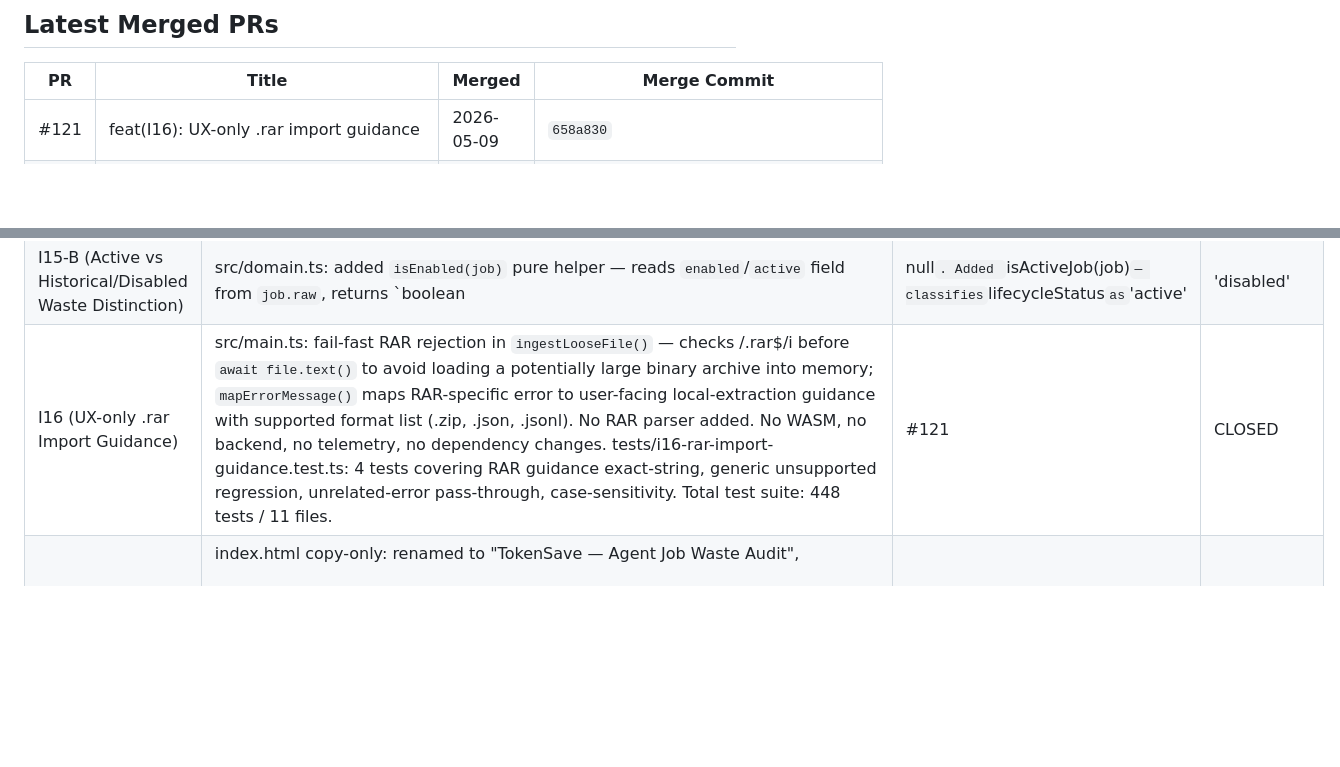
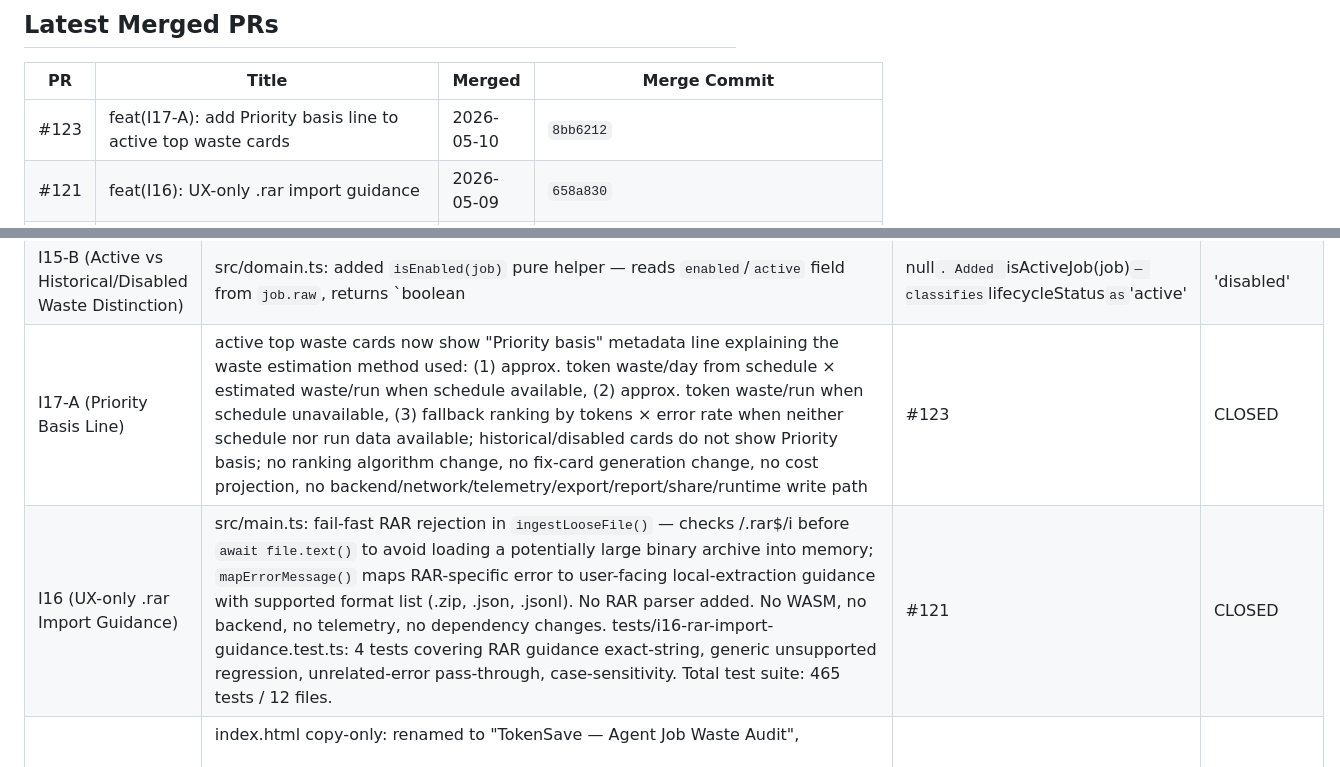
Before and after one commit to choosenobody/TokenSave, a Markdown page: docs/PROJECT_STATE.md, 2 parts joined by grey strips. Rendered like a GitHub page; blank space fills up the shorter version.

```diff
--- a/docs/PROJECT_STATE.md
+++ b/docs/PROJECT_STATE.md
@@ -56,6 +57,7 @@
 
 | PR | Title | Merged | Merge Commit |
 |----|-------|--------|-------------|
+| #123 | feat(I17-A): add Priority basis line to active top waste cards | 2026-05-10 | `8bb6212` |
 | #121 | feat(I16): UX-only .rar import guidance | 2026-05-09 | `658a830` |
 | #120 | docs(PROJECT_STATE): refresh after PR #119 — I15-A browser smoke fixed | 2026-05-08 | `cb80aee` |
 | #119 | fix(I15-A): split multi-job fix commands into one command per ID | 2026-05-08 | `62aa4fe` |
@@ -191,7 +193,8 @@
 | I14-B (Evidence-Backed Fix Card Problem Text) | src/fixes.ts added buildEvidenceBackedProblem() pure helper. buildFixCards() now generates evidence-backed problem text for CRITICAL ('Runs every N min, below the N min threshold.') and ERROR_WASTE ('N% error rate, above the N% threshold.') categories. Strict typeof==='number' guard on observedValue/threshold rejects null/''/whitespace before Number.isFinite(), preventing misleading '0 min' text. Falls back to FIX_LIBRARY[category].problem exactly when evidence is absent or malformed. FIX_LIBRARY not mutated. formatEvidenceBlurb unchanged. buildFixSteps unchanged. action/impactLabel unchanged. tests/fixes.test.ts: 30 tests covering valid evidence, no-evidence fallback, malformed-value fallback (null/""/whitespace/non-finite), other categories no override, sort/slice preserved. Total test suite: 261 tests. | #108 | CLOSED |
 | I15-A (OpenClaw CLI Guidance — Cron Command Family + Multi-ID Fix) | src/constants.ts: 5 FIX_LIBRARY actions migrated from `openclaw jobs/*` to `openclaw cron/*` (CRITICAL/LLM_AGENT_CRON/ERROR_WASTE/PREMIUM_MODEL_WASTE/WARNING). ERROR_WASTE now uses `openclaw cron runs --id [JOB_ID] --limit 5` (flag syntax, not positional) and `openclaw cron edit --enable` (not --resume). CRITICAL/LLM_AGENT_CRON use `openclaw cron disable` (not edit --disable/--no-agent-turn). WARNING uses `--every 6h` (not cron expression string). src/main.ts buildFixSteps: one command per job ID to avoid multi-ID command risk; ERROR_WASTE renders separate `cron show` + `cron runs --id` per job; ID parsing changed from `split(',')` to `split(/[,\s]+/)` to handle both comma-separated and whitespace-separated ID lists; active fix cards render one command per job ID. index.html BEST option: replaced `openclaw export` with `~/.openclaw/cron/jobs.json` + `~/.openclaw/cron/runs/*.jsonl`. importTip updated accordingly. tests/i15a-openclaw-cli-guidance.test.ts: 145 tests covering CLI syntax, forbidden patterns, multi-ID risk (whitespace/comma), local path references. Total test suite: 444 tests. CLI syntax verified against `openclaw cron --help` output. PR #119 (follow-up): fixed real-data browser regression where ERROR_WASTE fix cards rendered multi-ID commands (e.g. `cron show ID1 ID2`) instead of one per ID. Browser sanity check PASS after PR #119 merge. | #115, #119 | **CLOSED** |
 | I15-B (Active vs Historical/Disabled Waste Distinction) | src/domain.ts: added `isEnabled(job)` pure helper — reads `enabled`/`active` field from `job.raw`, returns `boolean|null`. Added `isActiveJob(job)` — classifies `lifecycleStatus` as `'active'|'disabled'|'historical'`. Rules: synthetic=true → 'historical'; enabled===false → 'disabled'; otherwise → 'active' (conservative, missing enabled→'active'). src/main.ts: per-job `lifecycleStatus` assignment; `activeJobs` filtered to exclude disabled and all synthetic jobs (no job definition = no fix possible); `historicalJobs` includes disabled jobs and all synthetic jobs; `renderTopWaste` adds secondary muted 'Historical / disabled review signals' section after active top waste; disabled jobs show 'Disabled' label, grey opacity, no urgent color; synthetic jobs show 'Unmapped historical run' label, no name heading; `renderFixes` adds muted historical fix cards with 'Review signal' badge (never CRITICAL/ERROR_WASTE) and grey job tags; historical/disabled fix cards show only inspect commands (`cron show`/`cron runs`) — no edit/disable/enable. tests/i15b-active-historical.test.ts: 38 tests covering isEnabled aliases, synthetic classification, active/conservative fallback, synthetic-with-runs edge case (historical but included in historicalJobs, excluded from activeJobs), disabled job outrank prevention. Total test suite: 354 tests / 10 files. | #117 | CLOSED |
-| I16 (UX-only .rar Import Guidance) | src/main.ts: fail-fast RAR rejection in `ingestLooseFile()` — checks /\.rar\$/i before `await file.text()` to avoid loading a potentially large binary archive into memory; `mapErrorMessage()` maps RAR-specific error to user-facing local-extraction guidance with supported format list (.zip, .json, .jsonl). No RAR parser added. No WASM, no backend, no telemetry, no dependency changes. tests/i16-rar-import-guidance.test.ts: 4 tests covering RAR guidance exact-string, generic unsupported regression, unrelated-error pass-through, case-sensitivity. Total test suite: 448 tests / 11 files. | #121 | CLOSED |
+| I17-A (Priority Basis Line) | active top waste cards now show "Priority basis" metadata line explaining the waste estimation method used: (1) approx. token waste/day from schedule × estimated waste/run when schedule available, (2) approx. token waste/run when schedule unavailable, (3) fallback ranking by tokens × error rate when neither schedule nor run data available; historical/disabled cards do not show Priority basis; no ranking algorithm change, no fix-card generation change, no cost projection, no backend/network/telemetry/export/report/share/runtime write path | #123 | CLOSED |
+| I16 (UX-only .rar Import Guidance) | src/main.ts: fail-fast RAR rejection in `ingestLooseFile()` — checks /\.rar$/i before `await file.text()` to avoid loading a potentially large binary archive into memory; `mapErrorMessage()` maps RAR-specific error to user-facing local-extraction guidance with supported format list (.zip, .json, .jsonl). No RAR parser added. No WASM, no backend, no telemetry, no dependency changes. tests/i16-rar-import-guidance.test.ts: 4 tests covering RAR guidance exact-string, generic unsupported regression, unrelated-error pass-through, case-sensitivity. Total test suite: 465 tests / 12 files. | #121 | CLOSED |
 | I13-B (Audit-Language UI Rename) | index.html copy-only: <title> renamed to "TokenSave — Agent Job Waste Audit", <h1> renamed to "Agent Job Waste Audit", subhead changed from passive "inspect job waste" to active "surface recurring token burn, failure loops, and fix priorities". No logic, no rules, no domain changes. | #104 | CLOSED |
 | I13-A (Evidence-to-Fix Card Clarity) | src/main.ts copy/UX only. renderImportSummary: added audit-strength framing note that explains what the audit can prove based on evidence quality (full → core diagnostics have strongest evidence; partial → most diagnostics available, some weakened; limited → only basic diagnostics; minimal → audit strength limited). renderFixes restrained-state: improved message to explain fix cards need at least job definitions OR run history, specific import paths, and explicitly states fixes are CLI text only — no auto-apply. No parser/rules/domain/pricing/constants/fixes behavior changes. | #102 | CLOSED |
 | I4-A (Pricing-Baseline-Metadata) | Add metadata fields to every COST_RATES entry: source, sourceType, checkedDate, status, approximationNote. All entries source=null, sourceType='unverified', checkedDate=null, status='unknown' — intentional placeholder. No numeric rates changed. No regex changed. detectCostRate behavior unchanged. D5 fires for unknown models as before. I4-B will collect official provider sources and correct rates with BG approval. | #82 | CLOSED |
```
Also changed, not shown: other parts of docs/PROJECT_STATE.md (+11 -7 lines).
